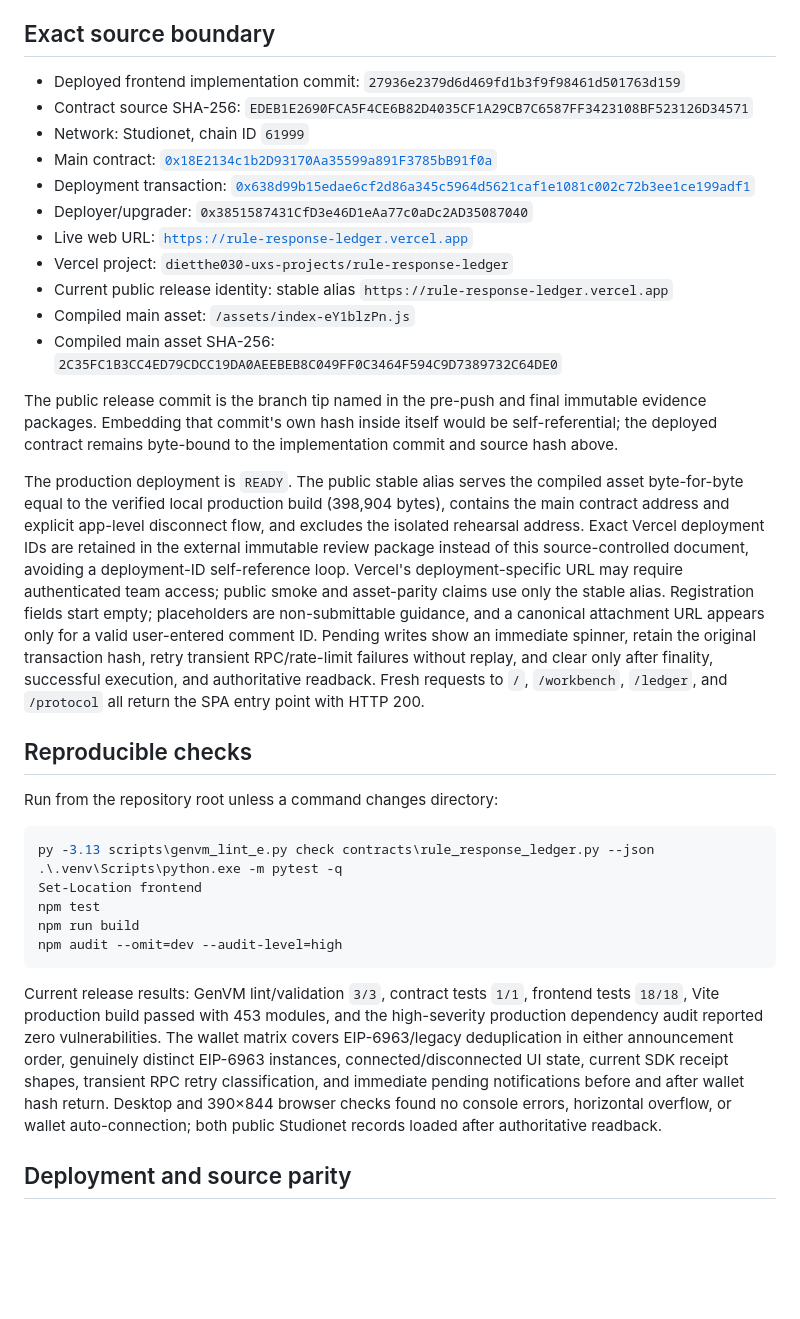
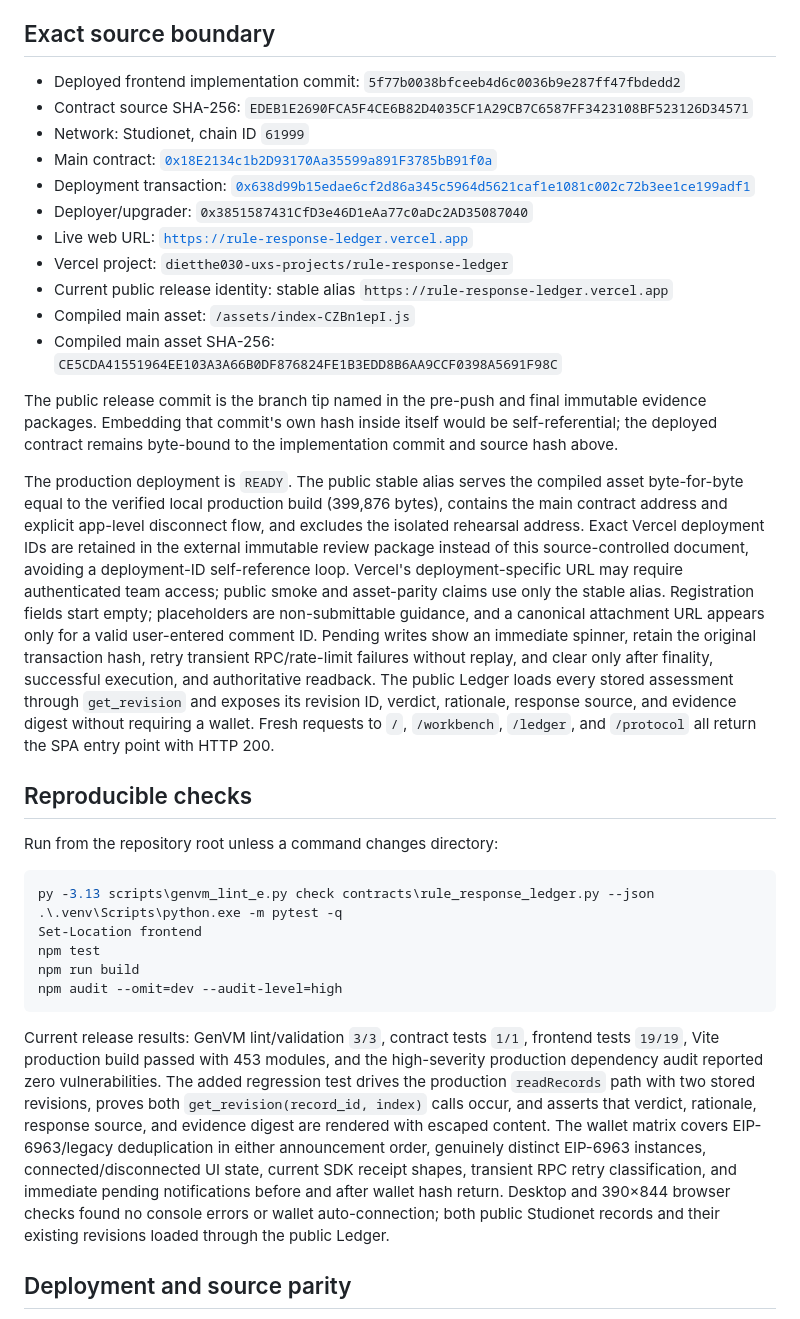
Before and after one commit to dietthe030-ux/rule-response-ledger, a Markdown page: docs/VERIFICATION.md, the part around one of its changes. Rendered like a GitHub page; blank space fills up the shorter version.

Commit message:
docs: close revision read-path request

````diff
--- a/docs/VERIFICATION.md
+++ b/docs/VERIFICATION.md
@@ -4,7 +4,7 @@ This document consolidates reviewer-facing source, deployment, test, and live-pa
 
 ## Exact source boundary
 
-- Deployed frontend implementation commit: `27936e2379d6d469fd1b3f9f98461d501763d159`
+- Deployed frontend implementation commit: `5f77b0038bfceeb4d6c0036b9e287ff47fbdedd2`
 - Contract source SHA-256: `EDEB1E2690FCA5F4CE6B82D4035CF1A29CB7C6587FF3423108BF523126D34571`
 - Network: Studionet, chain ID `61999`
 - Main contract: [`0x18E2134c1b2D93170Aa35599a891F3785bB91f0a`](https://explorer-studio.genlayer.com/address/0x18E2134c1b2D93170Aa35599a891F3785bB91f0a)
@@ -13,12 +13,12 @@ This document consolidates reviewer-facing source, deployment, test, and live-pa
 - Live web URL: [`https://rule-response-ledger.vercel.app`](https://rule-response-ledger.vercel.app)
 - Vercel project: `dietthe030-uxs-projects/rule-response-ledger`
 - Current public release identity: stable alias `https://rule-response-ledger.vercel.app`
-- Compiled main asset: `/assets/index-eY1blzPn.js`
-- Compiled main asset SHA-256: `2C35FC1B3CC4ED79CDCC19DA0AEEBEB8C049FF0C3464F594C9D7389732C64DE0`
+- Compiled main asset: `/assets/index-CZBn1epI.js`
+- Compiled main asset SHA-256: `CE5CDA41551964EE103A3A66B0DF876824FE1B3EDD8B6AA9CCF0398A5691F98C`
 
 The public release commit is the branch tip named in the pre-push and final immutable evidence packages. Embedding that commit's own hash inside itself would be self-referential; the deployed contract remains byte-bound to the implementation commit and source hash above.
 
-The production deployment is `READY`. The public stable alias serves the compiled asset byte-for-byte equal to the verified local production build (398,904 bytes), contains the main contract address and explicit app-level disconnect flow, and excludes the isolated rehearsal address. Exact Vercel deployment IDs are retained in the external immutable review package instead of this source-controlled document, avoiding a deployment-ID self-reference loop. Vercel's deployment-specific URL may require authenticated team access; public smoke and asset-parity claims use only the stable alias. Registration fields start empty; placeholders are non-submittable guidance, and a canonical attachment URL appears only for a valid user-entered comment ID. Pending writes show an immediate spinner, retain the original transaction hash, retry transient RPC/rate-limit failures without replay, and clear only after finality, successful execution, and authoritative readback. Fresh requests to `/`, `/workbench`, `/ledger`, and `/protocol` all return the SPA entry point with HTTP 200.
+The production deployment is `READY`. The public stable alias serves the compiled asset byte-for-byte equal to the verified local production build (399,876 bytes), contains the main contract address and explicit app-level disconnect flow, and excludes the isolated rehearsal address. Exact Vercel deployment IDs are retained in the external immutable review package instead of this source-controlled document, avoiding a deployment-ID self-reference loop. Vercel's deployment-specific URL may require authenticated team access; public smoke and asset-parity claims use only the stable alias. Registration fields start empty; placeholders are non-submittable guidance, and a canonical attachment URL appears only for a valid user-entered comment ID. Pending writes show an immediate spinner, retain the original transaction hash, retry transient RPC/rate-limit failures without replay, and clear only after finality, successful execution, and authoritative readback. The public Ledger loads every stored assessment through `get_revision` and exposes its revision ID, verdict, rationale, response source, and evidence digest without requiring a wallet. Fresh requests to `/`, `/workbench`, `/ledger`, and `/protocol` all return the SPA entry point with HTTP 200.
 
 ## Reproducible checks
 
@@ -33,7 +33,7 @@ npm run build
 npm audit --omit=dev --audit-level=high
 ```
 
-Current release results: GenVM lint/validation `3/3`, contract tests `1/1`, frontend tests `18/18`, Vite production build passed with 453 modules, and the high-severity production dependency audit reported zero vulnerabilities. The wallet matrix covers EIP-6963/legacy deduplication in either announcement order, genuinely distinct EIP-6963 instances, connected/disconnected UI state, current SDK receipt shapes, transient RPC retry classification, and immediate pending notifications before and after wallet hash return. Desktop and 390×844 browser checks found no console errors, horizontal overflow, or wallet auto-connection; both public Studionet records loaded after authoritative readback.
+Current release results: GenVM lint/validation `3/3`, contract tests `1/1`, frontend tests `19/19`, Vite production build passed with 453 modules, and the high-severity production dependency audit reported zero vulnerabilities. The added regression test drives the production `readRecords` path with two stored revisions, proves both `get_revision(record_id, index)` calls occur, and asserts that verdict, rationale, response source, and evidence digest are rendered with escaped content. The wallet matrix covers EIP-6963/legacy deduplication in either announcement order, genuinely distinct EIP-6963 instances, connected/disconnected UI state, current SDK receipt shapes, transient RPC retry classification, and immediate pending notifications before and after wallet hash return. Desktop and 390×844 browser checks found no console errors or wallet auto-connection; both public Studionet records and their existing revisions loaded through the public Ledger.
 
 ## Deployment and source parity
 
````
Also changed, not shown: other parts of docs/VERIFICATION.md (+6 -0 lines).
